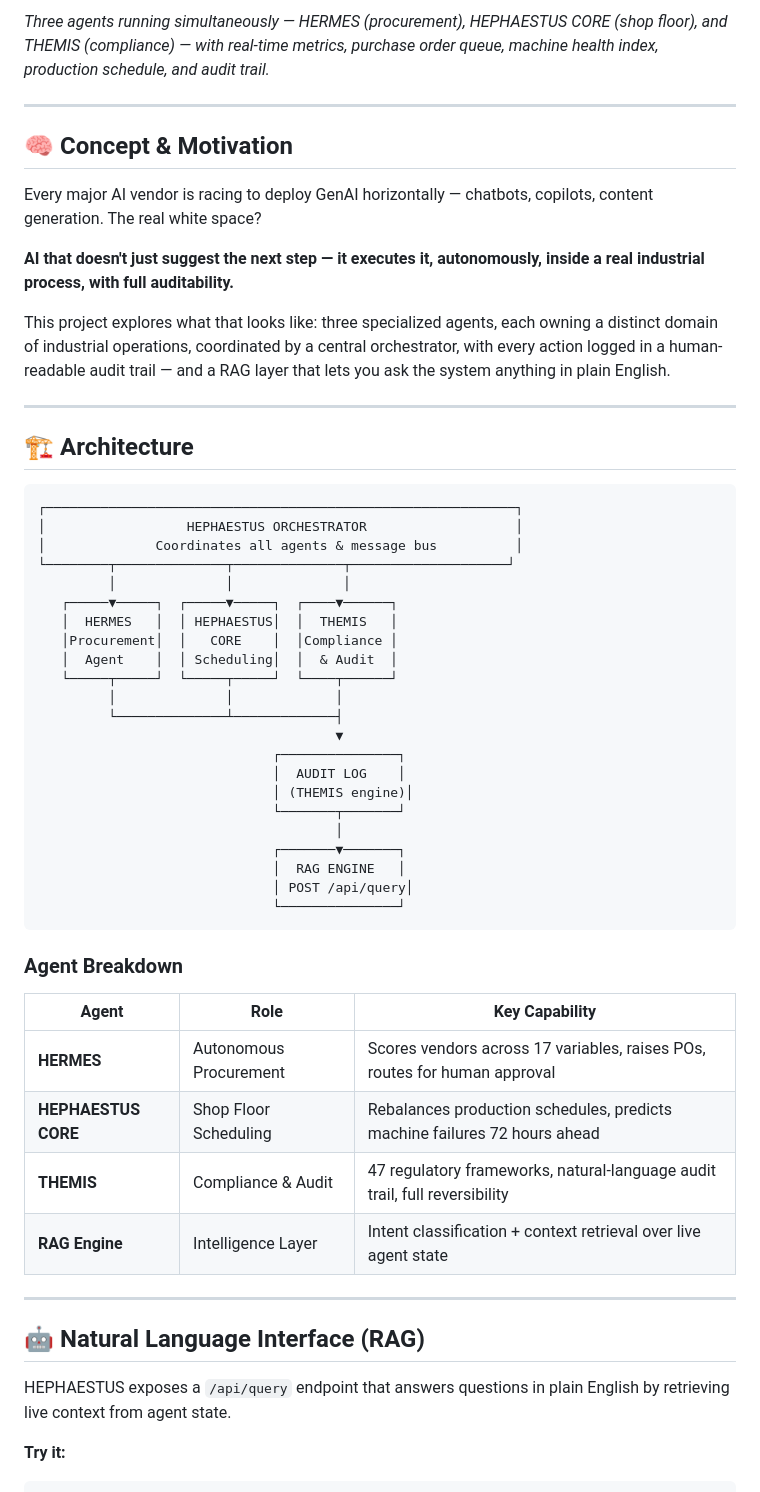
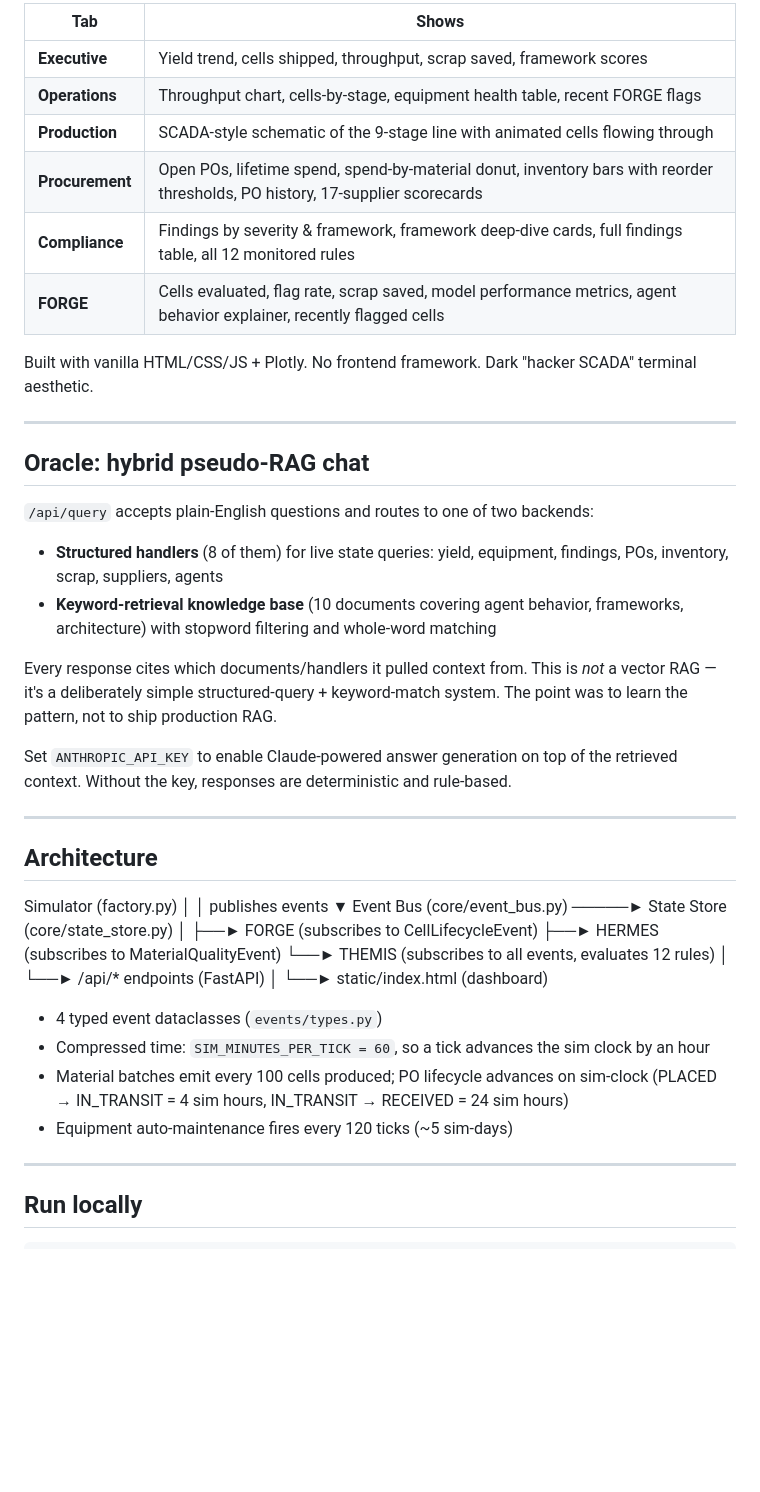
Before and after one commit to nagasaitankasala2000-spec/hephaestus-agentic-ai, a Markdown page: README.md, the part around one of its changes. GitHub-like rendering; blank space fills up the shorter version.

````diff
--- a/README.md
+++ b/README.md
@@ -25,60 +27,41 @@
 
-*Three agents running simultaneously — HERMES (procurement), HEPHAESTUS CORE (shop floor), and THEMIS (compliance) — with real-time metrics, purchase order queue, machine health index, production schedule, and audit trail.*
+| Tab | Shows |
+|-----|-------|
+| **Executive** | Yield trend, cells shipped, throughput, scrap saved, framework scores |
+| **Operations** | Throughput chart, cells-by-stage, equipment health table, recent FORGE flags |
+| **Production** | SCADA-style schematic of the 9-stage line with animated cells flowing through |
+| **Procurement** | Open POs, lifetime spend, spend-by-material donut, inventory bars with reorder thresholds, PO history, 17-supplier scorecards |
+| **Compliance** | Findings by severity & framework, framework deep-dive cards, full findings table, all 12 monitored rules |
+| **FORGE** | Cells evaluated, flag rate, scrap saved, model performance metrics, agent behavior explainer, recently flagged cells |
+
+Built with vanilla HTML/CSS/JS + Plotly. No frontend framework. Dark "hacker SCADA" terminal aesthetic.
 
 ---
 
-## 🧠 Concept & Motivation
+## Oracle: hybrid pseudo-RAG chat
 
-Every major AI vendor is racing to deploy GenAI horizontally — chatbots, copilots, content generation. The real white space?
+`/api/query` accepts plain-English questions and routes to one of two backends:
 
-**AI that doesn't just suggest the next step — it executes it, autonomously, inside a real industrial process, with full auditability.**
+- **Structured handlers** (8 of them) for live state queries: yield, equipment, findings, POs, inventory, scrap, suppliers, agents
+- **Keyword-retrieval knowledge base** (10 documents covering agent behavior, frameworks, architecture) with stopword filtering and whole-word matching
 
-This project explores what that looks like: three specialized agents, each owning a distinct domain of industrial operations, coordinated by a central orchestrator, with every action logged in a human-readable audit trail — and a RAG layer that lets you ask the system anything in plain English.
+Every response cites which documents/handlers it pulled context from. This is *not* a vector RAG — it\'s a deliberately simple structured-query + keyword-match system. The point was to learn the pattern, not to ship production RAG.
+
+Set `ANTHROPIC_API_KEY` to enable Claude-powered answer generation on top of the retrieved context. Without the key, responses are deterministic and rule-based.
 
 ---
 
-## 🏗️ Architecture
+## Architecture
+Simulator (factory.py) │ │ publishes events ▼ Event Bus (core/event_bus.py) ─────► State Store (core/state_store.py) │ ├──► FORGE (subscribes to CellLifecycleEvent) ├──► HERMES (subscribes to MaterialQualityEvent) └──► THEMIS (subscribes to all events, evaluates 12 rules) │ └──► /api/* endpoints (FastAPI) │ └──► static/index.html (dashboard)
 
-```
-┌────────────────────────────────────────────────────────────┐
-│                  HEPHAESTUS ORCHESTRATOR                   │
-│              Coordinates all agents & message bus          │
-└────────┬──────────────┬──────────────┬────────────────────┘
-         │              │              │
-   ┌─────▼─────┐  ┌─────▼─────┐  ┌────▼──────┐
-   │  HERMES   │  │ HEPHAESTUS│  │  THEMIS   │
-   │Procurement│  │   CORE    │  │Compliance │
-   │  Agent    │  │ Scheduling│  │  & Audit  │
-   └─────┬─────┘  └─────┬─────┘  └────┬──────┘
-         │              │             │
-         └──────────────┴─────────────┤
-                                      ▼
-                              ┌───────────────┐
-                              │  AUDIT LOG    │
-                              │ (THEMIS engine)│
-                              └───────┬───────┘
-                                      │
-                              ┌───────▼───────┐
-                              │  RAG ENGINE   │
-                              │ POST /api/query│
-                              └───────────────┘
-```
 
-### Agent Breakdown
-
-| Agent | Role | Key Capability |
-|-------|------|---------------|
-| **HERMES** | Autonomous Procurement | Scores vendors across 17 variables, raises POs, routes for human approval |
-| **HEPHAESTUS CORE** | Shop Floor Scheduling | Rebalances production schedules, predicts machine failures 72 hours ahead |
-| **THEMIS** | Compliance & Audit | 47 regulatory frameworks, natural-language audit trail, full reversibility |
-| **RAG Engine** | Intelligence Layer | Intent classification + context retrieval over live agent state |
+- 4 typed event dataclasses (`events/types.py`)
+- Compressed time: `SIM_MINUTES_PER_TICK = 60`, so a tick advances the sim clock by an hour
+- Material batches emit every 100 cells produced; PO lifecycle advances on sim-clock (PLACED → IN_TRANSIT = 4 sim hours, IN_TRANSIT → RECEIVED = 24 sim hours)
+- Equipment auto-maintenance fires every 120 ticks (~5 sim-days)
 
 ---
 
-## 🤖 Natural Language Interface (RAG)
-
-HEPHAESTUS exposes a `/api/query` endpoint that answers questions in plain English by retrieving live context from agent state.
-
-**Try it:**
+## Run locally
 
 ```bash
````
Also changed, not shown: other parts of README.md (+52 -173 lines).
